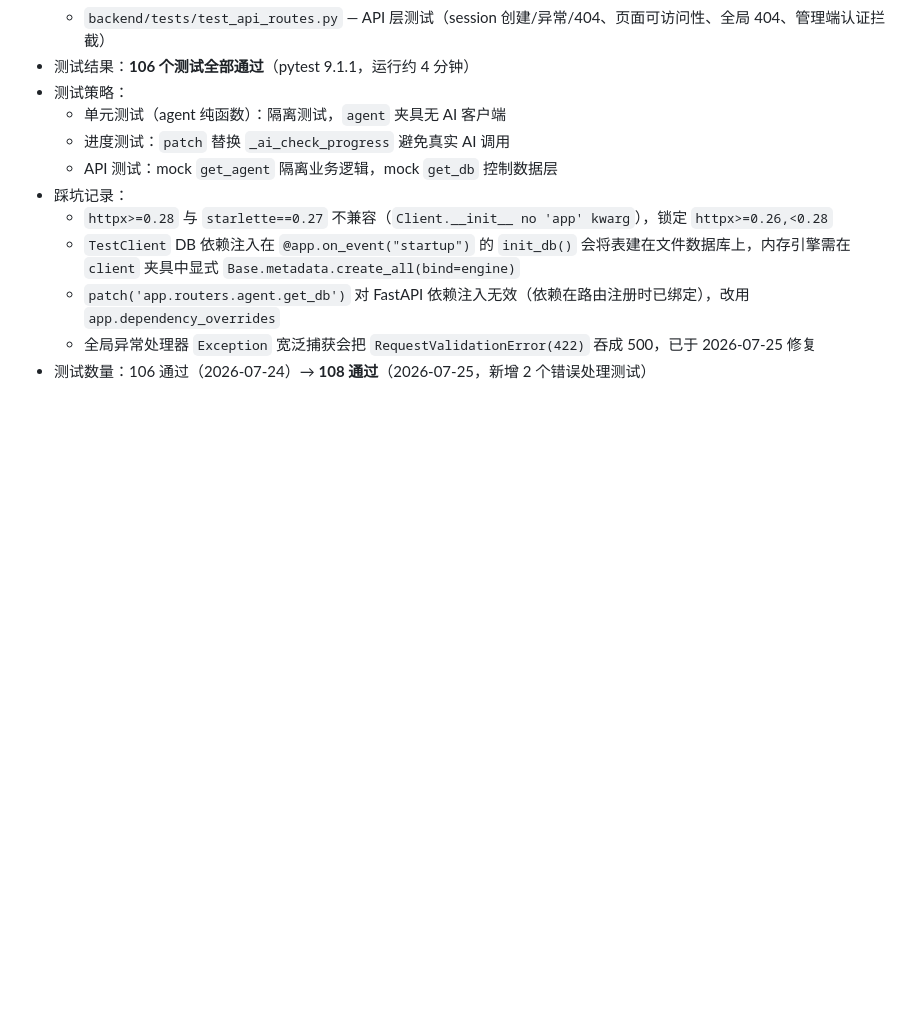
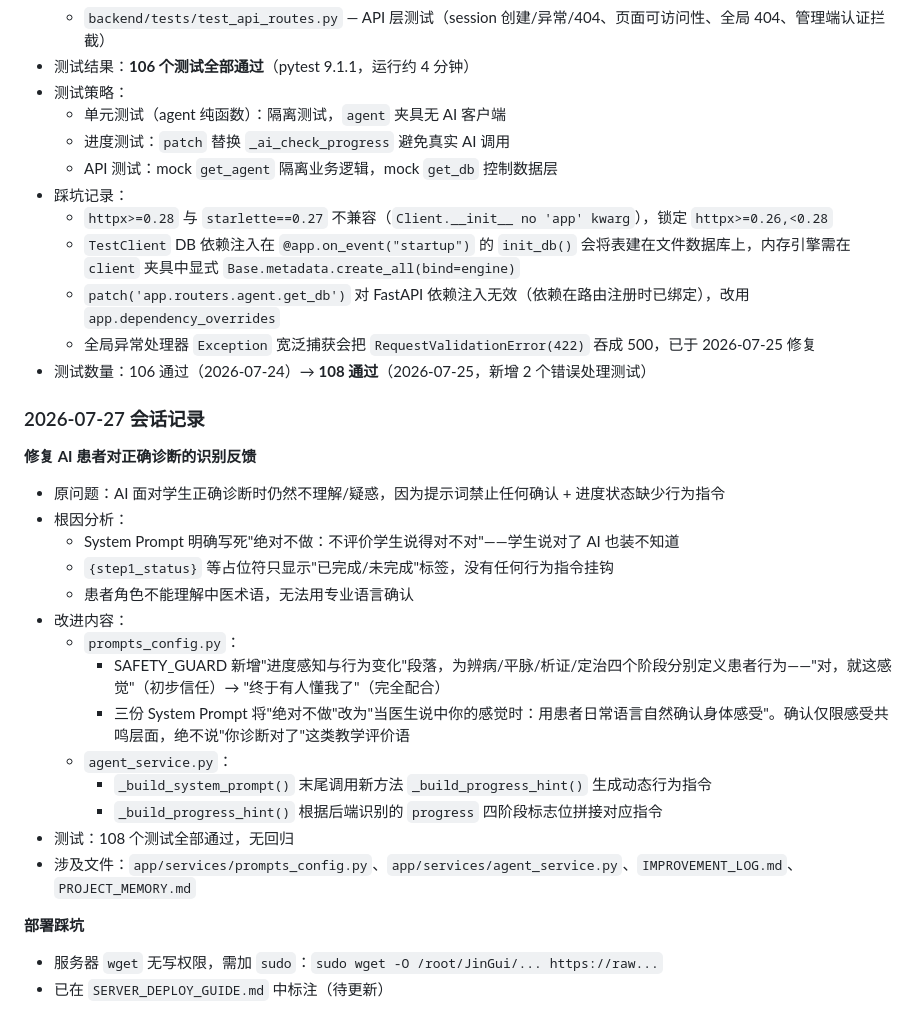
Before and after one commit to unicornpac/JinGui, a Markdown page: PROJECT_MEMORY.md, the part around the change. Drawn GitHub-style; blank space fills up the shorter version.

Commit message:
docs: 记录2026-07-27会话——AI进度感知修复及部署踩坑

```diff
--- a/PROJECT_MEMORY.md
+++ b/PROJECT_MEMORY.md
@@ -367,3 +367,27 @@ AI_MODEL=deepseek-chat
   - `patch('app.routers.agent.get_db')` 对 FastAPI 依赖注入无效（依赖在路由注册时已绑定），改用 `app.dependency_overrides`
   - 全局异常处理器 `Exception` 宽泛捕获会把 `RequestValidationError(422)` 吞成 500，已于 2026-07-25 修复
 - 测试数量：106 通过（2026-07-24）→ **108 通过**（2026-07-25，新增 2 个错误处理测试）
+
+### 2026-07-27 会话记录
+
+**修复 AI 患者对正确诊断的识别反馈**
+
+- 原问题：AI 面对学生正确诊断时仍然不理解/疑惑，因为提示词禁止任何确认 + 进度状态缺少行为指令
+- 根因分析：
+  - System Prompt 明确写死"绝对不做：不评价学生说得对不对"——学生说对了 AI 也装不知道
+  - `{step1_status}` 等占位符只显示"已完成/未完成"标签，没有任何行为指令挂钩
+  - 患者角色不能理解中医术语，无法用专业语言确认
+- 改进内容：
+  - `prompts_config.py`：
+    - SAFETY_GUARD 新增"进度感知与行为变化"段落，为辨病/平脉/析证/定治四个阶段分别定义患者行为——"对，就这感觉"（初步信任）→ "终于有人懂我了"（完全配合）
+    - 三份 System Prompt 将"绝对不做"改为"当医生说中你的感觉时：用患者日常语言自然确认身体感受"。确认仅限感受共鸣层面，绝不说"你诊断对了"这类教学评价语
+  - `agent_service.py`：
+    - `_build_system_prompt()` 末尾调用新方法 `_build_progress_hint()` 生成动态行为指令
+    - `_build_progress_hint()` 根据后端识别的 `progress` 四阶段标志位拼接对应指令
+- 测试：108 个测试全部通过，无回归
+- 涉及文件：`app/services/prompts_config.py`、`app/services/agent_service.py`、`IMPROVEMENT_LOG.md`、`PROJECT_MEMORY.md`
+
+**部署踩坑**
+
+- 服务器 `wget` 无写权限，需加 `sudo`：`sudo wget -O /root/JinGui/... https://raw...`
+- 已在 `SERVER_DEPLOY_GUIDE.md` 中标注（待更新）
```
Also changed, not shown: IMPROVEMENT_LOG.md (+1 -0 lines).
